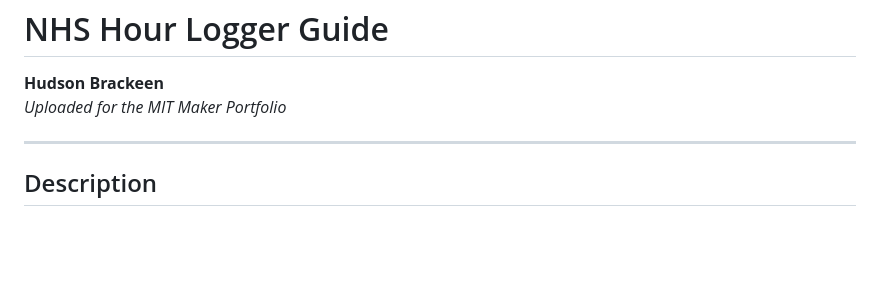
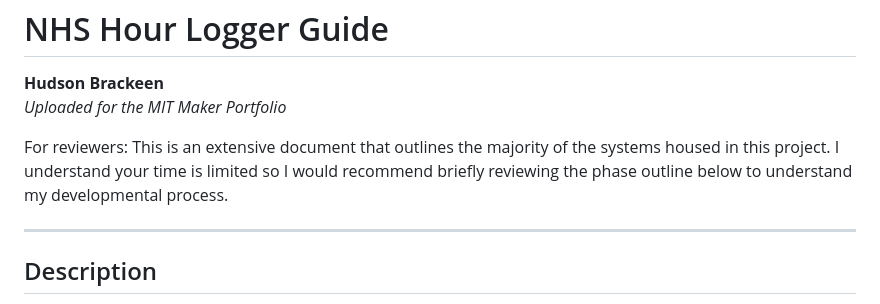
Before and after one commit to hgb-digital/-nhs-hour-logger, a Markdown page: README.md, the part around the change. Rendered like a GitHub page; blank space fills up the shorter version.

```diff
--- a/README.md
+++ b/README.md
@@ -1,6 +1,9 @@
 <h1>NHS Hour Logger Guide</h1>
 <p><strong>Hudson Brackeen</strong><br>
 <em>Uploaded for the MIT Maker Portfolio</em></p>
+
+<p>For reviewers: This is an extensive document that outlines the majority of the systems housed in this project. I understand your time is limited so I would recommend briefly reviewing the phase outline below to understand my developmental process.</p>
+
 
 <hr>
 
```
